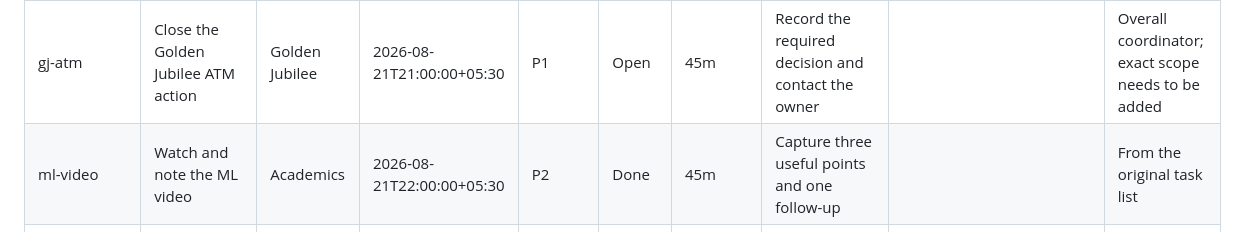
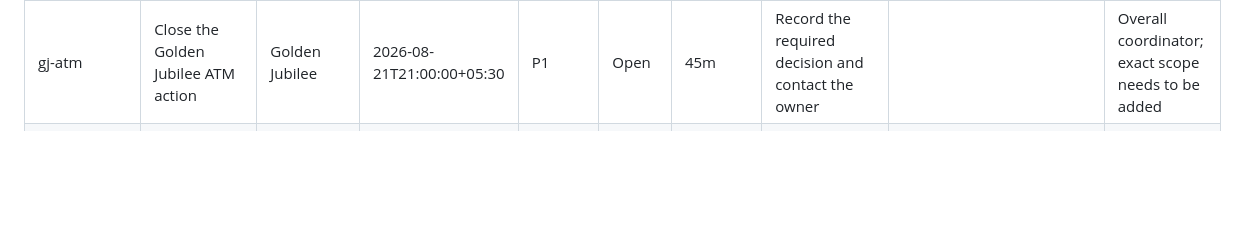
Before and after one commit to infinity2147/week-manager, a Markdown page: MANAGER.md, the part around the change. Drawn GitHub-style; blank space fills up the shorter version.

Commit message:
Update manager from Telegram (deleteTask)

```diff
--- a/MANAGER.md
+++ b/MANAGER.md
@@ -22,7 +22,6 @@ This file is the durable source of truth. Tell Codex or the Telegram manager wha
 | pocket-fm-prep | Focused preparation for Pocket FM | Career | 2026-08-21T18:00:00+05:30 | P1 | Open | 2h | Record the stage/date, then prepare only for that format |  | Interview details are still missing |
 | cs6103 | Review the next CS6103 deliverable | Academics | 2026-08-21T20:00:00+05:30 | P2 | Open | 45m | Capture the exact assignment, date, and next step |  | Placeholder deadline for clarification, not the course deadline |
 | gj-atm | Close the Golden Jubilee ATM action | Golden Jubilee | 2026-08-21T21:00:00+05:30 | P1 | Open | 45m | Record the required decision and contact the owner |  | Overall coordinator; exact scope needs to be added |
-| ml-video | Watch and note the ML video | Academics | 2026-08-21T22:00:00+05:30 | P2 | Done | 45m | Capture three useful points and one follow-up |  | From the original task list |
 | akuna-challenge | Complete and submit the Akuna trading challenge | Career | 2026-08-22T20:00:00+05:30 | P0 | Open | 5–8h | Protect one uninterrupted block and submit well before the hard cutoff |  | Self-imposed finish; hard cutoff is 24 Aug 10:29 AM IST |
 | stochastic-catchup | Catch up on stochastic and probability material | Academics | 2026-08-22T22:00:00+05:30 | P1 | Open | 2h | Review lecture notes and make a one-page quiz sheet |  | Preparation for the Monday quiz |
 | gj-truth-doc | Finish Golden Jubilee truth document and follow-up | Golden Jubilee | 2026-08-22T22:30:00+05:30 | P1 | Open | 1h | Consolidate facts, open decisions, owners, and follow-ups |  | Overall coordinator task |
```
